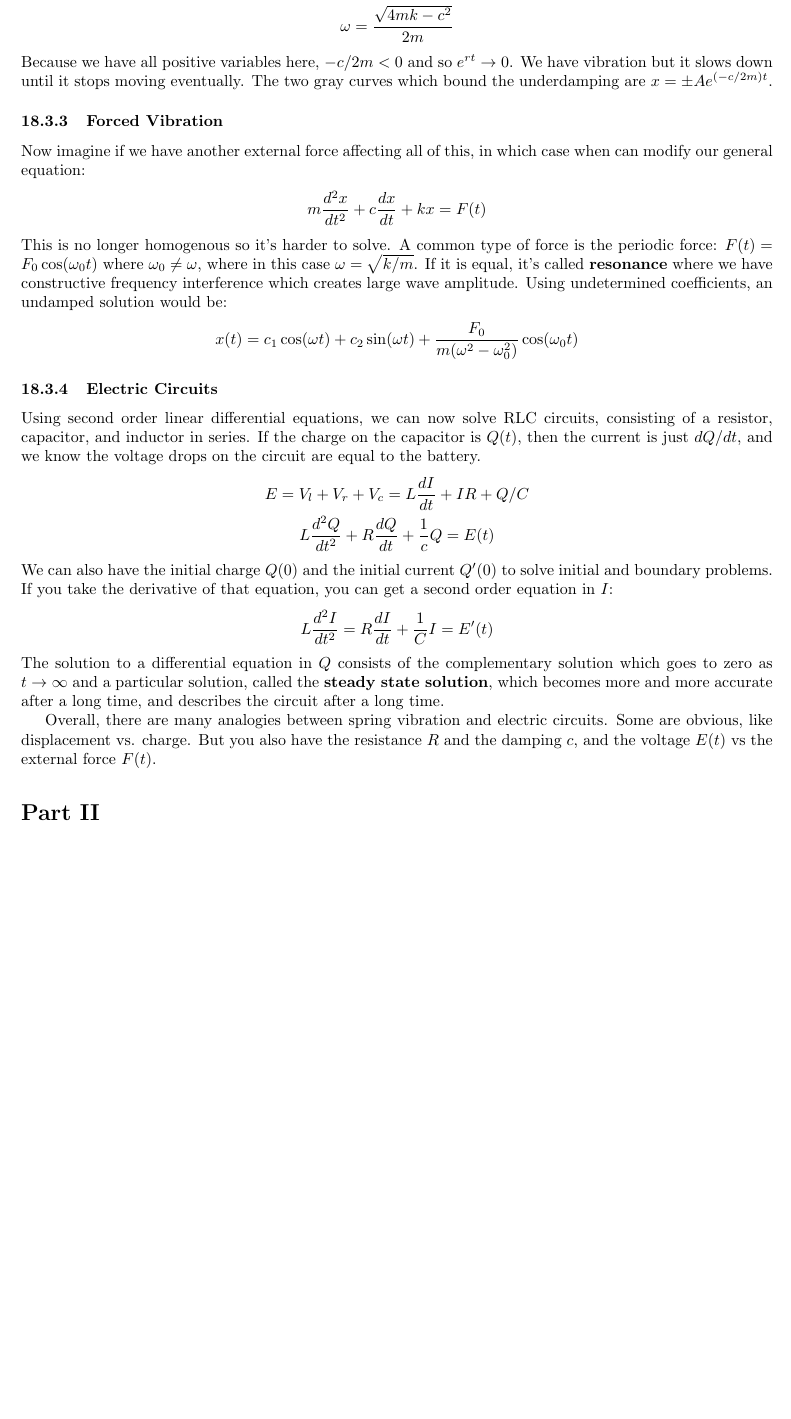
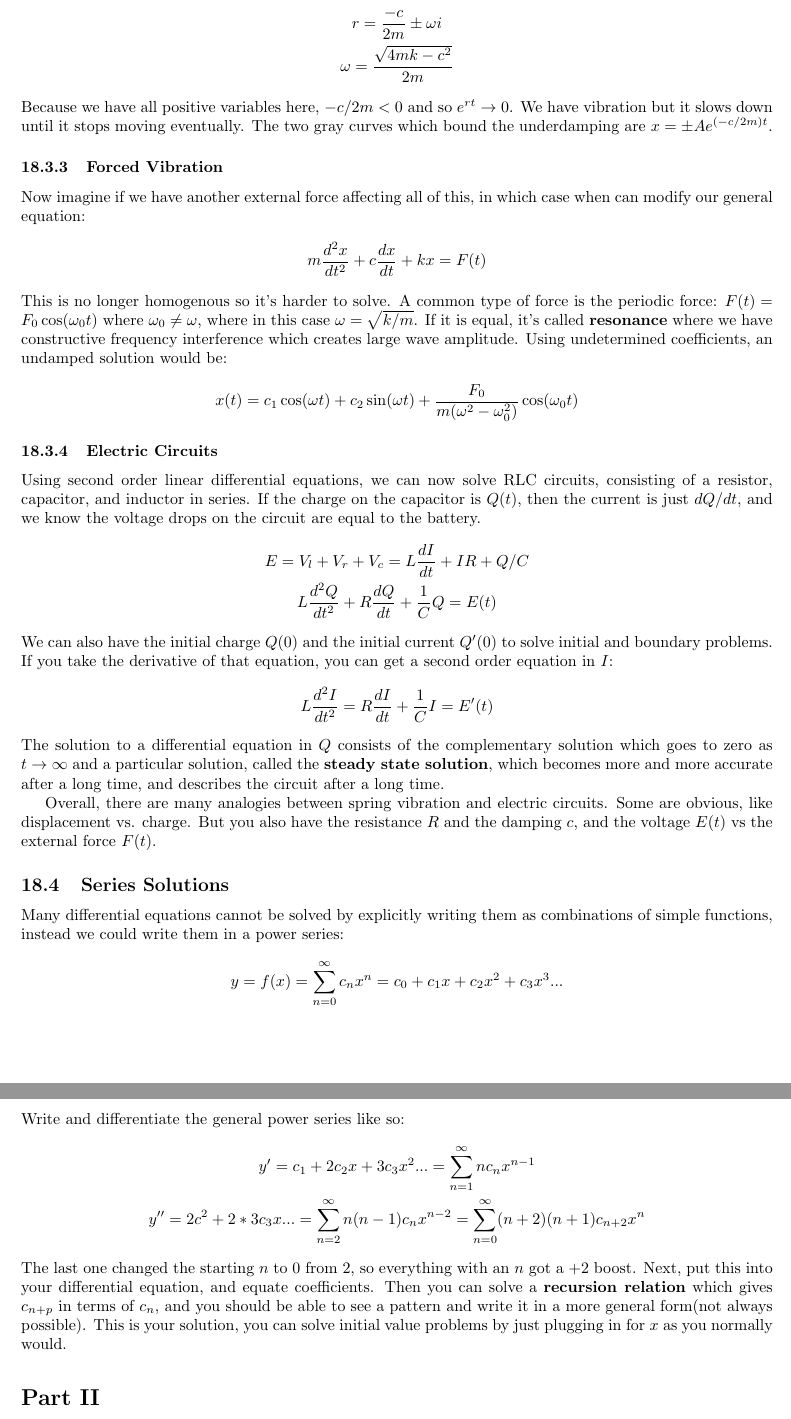
Before and after one commit to JJ27/CakirMath, a LaTeX document (MCLA/MCLA2020.tex): part of page 83 of 90 before the commit and two parts of pages 83 and 84 of 91 after it, the two joined at a grey line, cut at the place of the change, the shorter picture padded with empty space. Compiled offline with pdfLaTeX.

Commit message:
18.4 - Series Solutions of Differential Equations

```diff
--- a/MCLA/MCLA2020.tex
+++ b/MCLA/MCLA2020.tex
@@ -3275,6 +3275,17 @@ We can also have the initial charge $Q(0)$ and the initial current $Q'(0)$ to so
 The solution to a differential equation in $Q$ consists of the complementary solution which goes to zero as $t \to \infty$ and a particular solution, called the \textbf{steady state solution}, which becomes more and more accurate after a long time, and describes the circuit after a long time.
 
 Overall, there are many analogies between spring vibration and electric circuits. Some are obvious, like displacement vs. charge. But you also have the resistance $R$ and the damping $c$, and the voltage $E(t)$ vs the external force $F(t)$.
+\subsection{Series Solutions}
+Many differential equations cannot be solved by explicitly writing them as combinations of simple functions, instead we could write them in a power series:
+\begin{gather*}
+    y = f(x) = \sum_{n = 0}^\infty c_nx^n = c_0 + c_1x + c_2x^2 + c_3x^3...
+\end{gather*}
+Write and differentiate the general power series like so:
+\begin{gather*}
+    y' = c_1 + 2c_2x + 3c_3x^2... = \sum_{n=1}^\infty nc_nx^{n-1}\\
+    y'' = 2c^2 + 2*3c_3x... = \sum_{n=2}^\infty n(n-1)c_nx^{n-2} = \sum_{n=0}^\infty (n+2)(n+1)c_{n+2}x^n
+\end{gather*}
+The last one changed the starting $n$ to $0$ from $2$, so everything with an $n$ got a $+2$ boost. Next, put this into your differential equation, and equate coefficients. Then you can solve a \textbf{recursion relation} which gives $c_{n+p}$ in terms of $c_n$, and you should be able to see a pattern and write it in a more general form(not always possible). This is your solution, you can solve initial value problems by just plugging in for $x$ as you normally would.
 \part{Linear Algebra}
 \setcounter{section}{0}
 \section{Vectors}
```
Also changed, not shown: MCLA/MCLA2020.tex (4 more changed lines).
